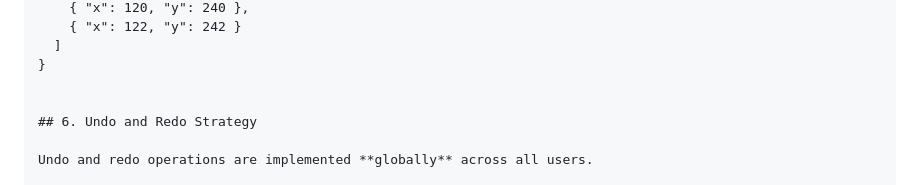
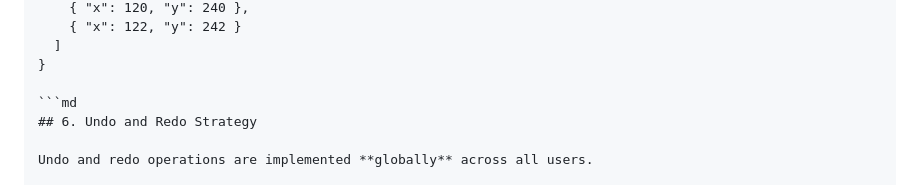
Before and after one commit to kusala22/canvas, a Markdown page: ARCHITECTURE.md, the part around the change. Rendered like a GitHub page.

````diff
--- a/ARCHITECTURE.md
+++ b/ARCHITECTURE.md
@@ -79,7 +79,7 @@ Each drawing action is represented as a **vector-based stroke object**:
   ]
 }
 
-
+```md
 ## 6. Undo and Redo Strategy
 
 Undo and redo operations are implemented **globally** across all users.
````
